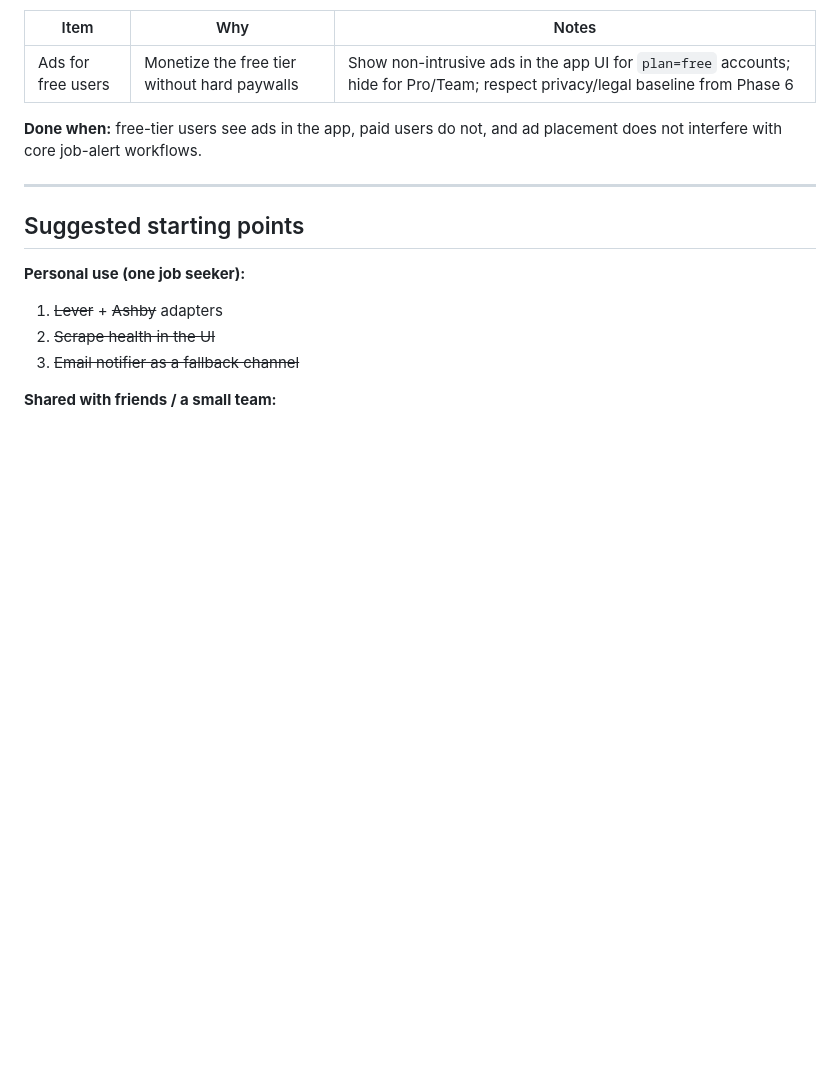
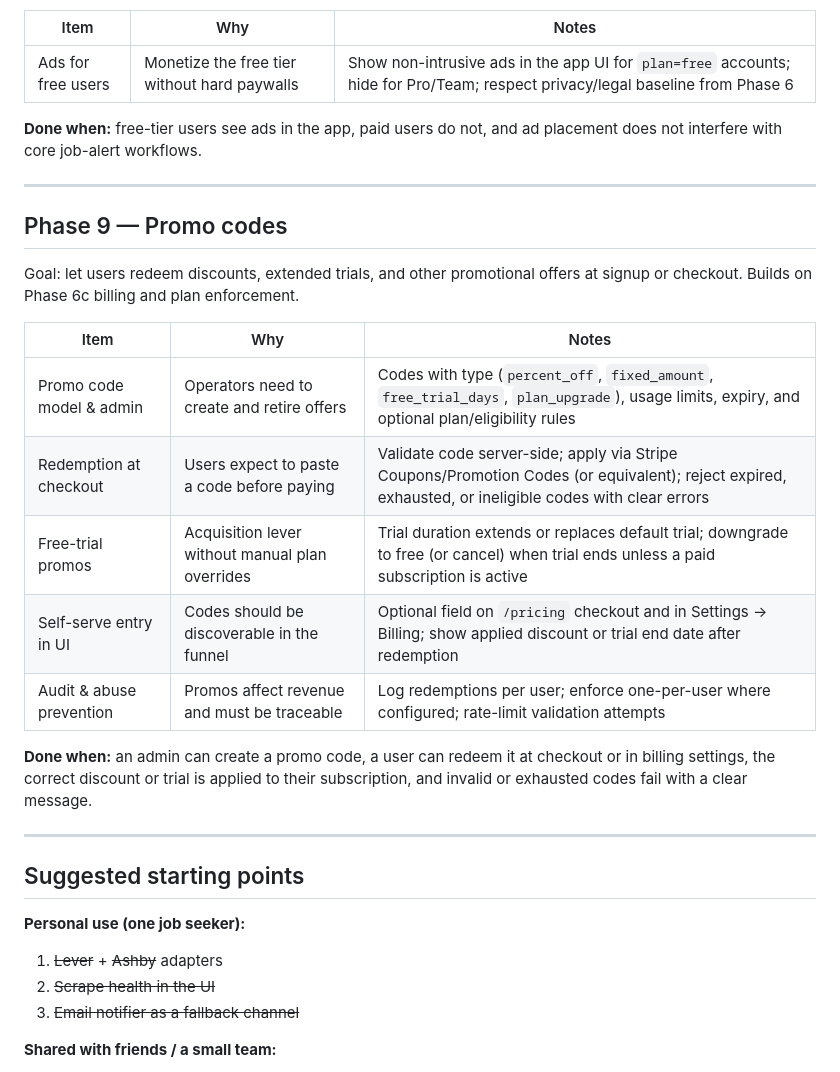
Before and after one commit to davidcristian/HeadStart, a Markdown page: docs/roadmap.md, the part around the change. GitHub-like rendering; blank space fills up the shorter version.

Commit message:
docs: plan promo codes

```diff
--- a/docs/roadmap.md
+++ b/docs/roadmap.md
@@ -198,6 +198,25 @@ placement does not interfere with core job-alert workflows.
 
 ---
 
+## Phase 9 — Promo codes
+
+Goal: let users redeem discounts, extended trials, and other promotional offers
+at signup or checkout. Builds on Phase 6c billing and plan enforcement.
+
+| Item | Why | Notes |
+| ---- | --- | ----- |
+| Promo code model & admin | Operators need to create and retire offers | Codes with type (`percent_off`, `fixed_amount`, `free_trial_days`, `plan_upgrade`), usage limits, expiry, and optional plan/eligibility rules |
+| Redemption at checkout | Users expect to paste a code before paying | Validate code server-side; apply via Stripe Coupons/Promotion Codes (or equivalent); reject expired, exhausted, or ineligible codes with clear errors |
+| Free-trial promos | Acquisition lever without manual plan overrides | Trial duration extends or replaces default trial; downgrade to free (or cancel) when trial ends unless a paid subscription is active |
+| Self-serve entry in UI | Codes should be discoverable in the funnel | Optional field on `/pricing` checkout and in Settings → Billing; show applied discount or trial end date after redemption |
+| Audit & abuse prevention | Promos affect revenue and must be traceable | Log redemptions per user; enforce one-per-user where configured; rate-limit validation attempts |
+
+**Done when:** an admin can create a promo code, a user can redeem it at checkout
+or in billing settings, the correct discount or trial is applied to their
+subscription, and invalid or exhausted codes fail with a clear message.
+
+---
+
 ## Suggested starting points
 
 **Personal use (one job seeker):**
```
